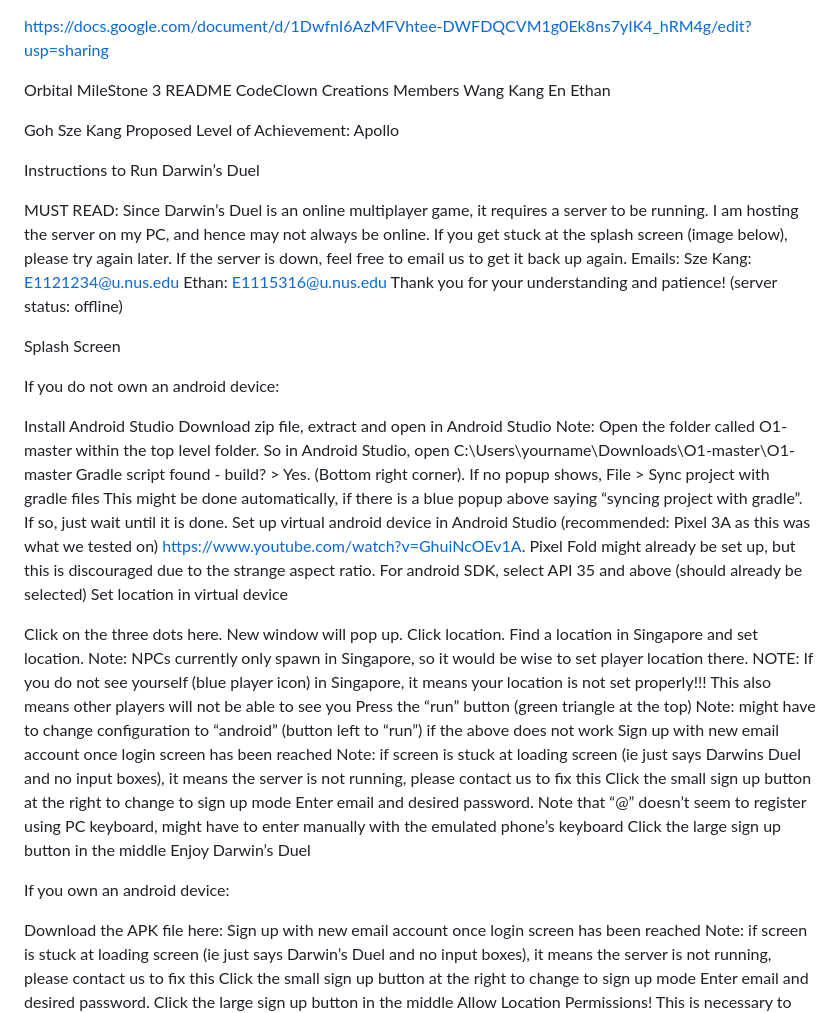
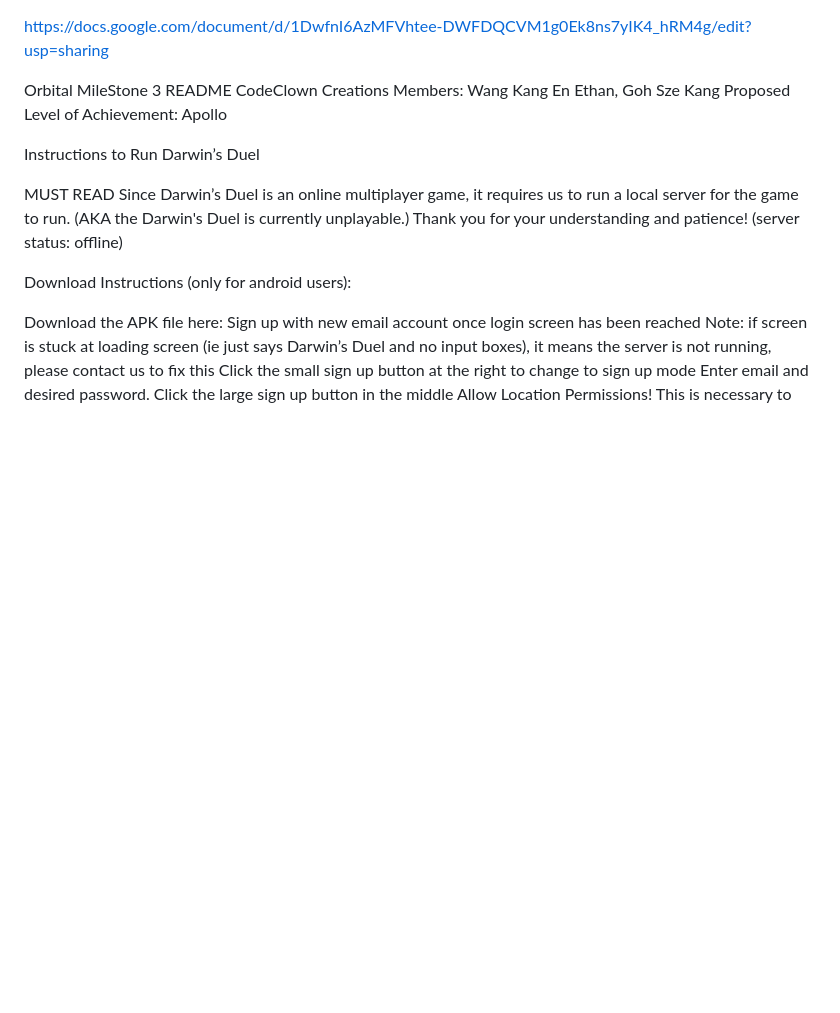
Before and after one commit to ethanwangkangen/O1, a Markdown page: README.md, the part around the change. Rendered like a GitHub page; blank space fills up the shorter version.

```diff
--- a/README.md
+++ b/README.md
@@ -2,53 +2,20 @@ https://docs.google.com/document/d/1DwfnI6AzMFVhtee-DWFDQCVM1g0Ek8ns7yIK4_hRM4g/
 
 Orbital MileStone 3 README
 CodeClown Creations
-Members
-Wang Kang En Ethan
-
-Goh Sze Kang
-Proposed Level of Achievement:
-Apollo
+Members: Wang Kang En Ethan, Goh Sze Kang
+Proposed Level of Achievement: Apollo
 
 
 
 Instructions to Run Darwin’s Duel
 
-MUST READ:
-Since Darwin’s Duel is an online multiplayer game, it requires a server to be running. I am hosting the server on my PC, and hence may not always be online. If you get stuck at the splash screen (image below), please try again later.
-If the server is down, feel free to email us to get it back up again.
-Emails:
-Sze Kang: E1121234@u.nus.edu
-Ethan: E1115316@u.nus.edu
+MUST READ
+Since Darwin’s Duel is an online multiplayer game, it requires us to run a local server for the game to run.
+(AKA the Darwin's Duel is currently unplayable.)
 Thank you for your understanding and patience!
 (server status: offline)
 
-
-Splash Screen
-
-If you do not own an android device:
-
-Install Android Studio
-Download zip file, extract and open in Android Studio
-Note: Open the folder called O1-master within the top level folder. So in Android Studio, open C:\Users\yourname\Downloads\O1-master\O1-master
-Gradle script found - build? > Yes. (Bottom right corner).
-If no popup shows, File > Sync project with gradle files
-This might be done automatically, if there is a blue popup above saying “syncing project with gradle”. If so, just wait until it is done.
-Set up virtual android device in Android Studio (recommended: Pixel 3A as this was what we tested on) https://www.youtube.com/watch?v=GhuiNcOEv1A. Pixel Fold might already be set up, but this is discouraged due to the strange aspect ratio. For android SDK, select API 35 and above (should already be selected)
-Set location in virtual device
-
-Click on the three dots here. New window will pop up. Click location. Find a location in Singapore and set location.
-Note: NPCs currently only spawn in Singapore, so it would be wise to set player location there.
-NOTE: If you do not see yourself (blue player icon) in Singapore, it means your location is not set properly!!! This also means other players will not be able to see you
-Press the “run” button (green triangle at the top)
-Note: might have to change configuration to “android” (button left to “run”) if the above does not work
-Sign up with new email account once login screen has been reached
-Note: if screen is stuck at loading screen (ie just says Darwins Duel and no input boxes), it means the server is not running, please contact us to fix this
-Click the small sign up button at the right to change to sign up mode
-Enter email and desired password. Note that “@” doesn’t seem to register using PC keyboard, might have to enter manually with the emulated phone’s keyboard
-Click the large sign up button in the middle
-Enjoy Darwin’s Duel
-
-If you own an android device:
+Download Instructions (only for android users):
 
 Download the APK file here:
 Sign up with new email account once login screen has been reached
```
